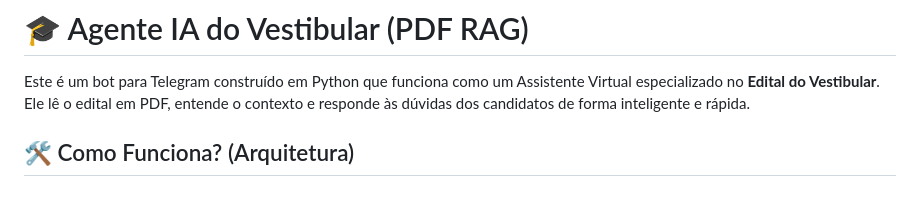
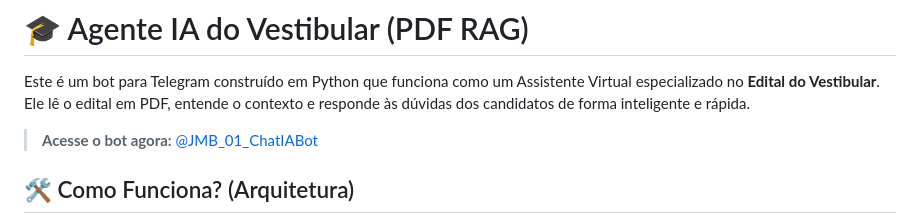
Before and after one commit to Joohoh/Projetos-UEG, a Markdown page: botIATelegram-01/README.md, the part around the change. Drawn GitHub-style; blank space fills up the shorter version.

Commit message:
Update README with bot access link and description
Added a link to access the Telegram bot and improved the introduction.

```diff
--- a/botIATelegram-01/README.md
+++ b/botIATelegram-01/README.md
@@ -1,6 +1,8 @@
 # 🎓 Agente IA do Vestibular (PDF RAG)
 
 Este é um bot para Telegram construído em Python que funciona como um Assistente Virtual especializado no **Edital do Vestibular**. Ele lê o edital em PDF, entende o contexto e responde às dúvidas dos candidatos de forma inteligente e rápida.
+
+> **Acesse o bot agora:** [@JMB_01_ChatIABot](https://t.me/JMB_01_ChatIABot)
 
 ## 🛠️ Como Funciona? (Arquitetura)
 
```
